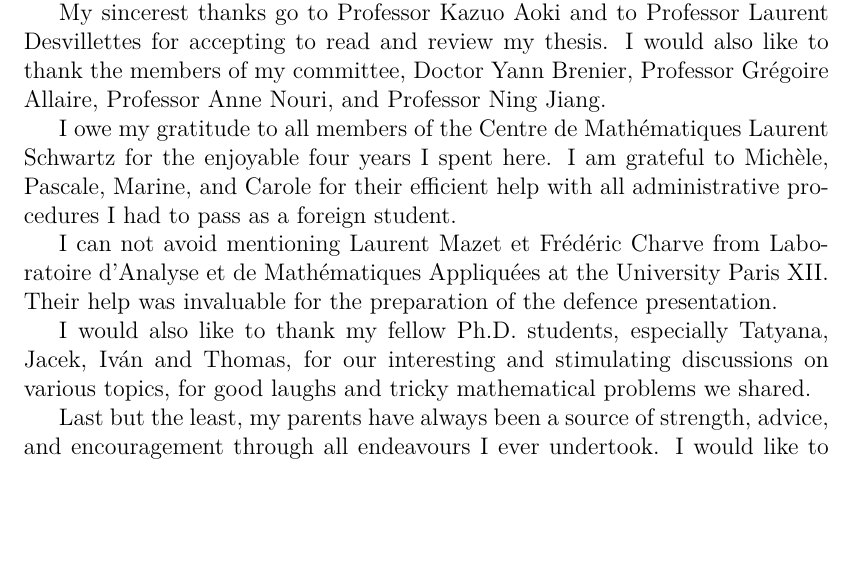
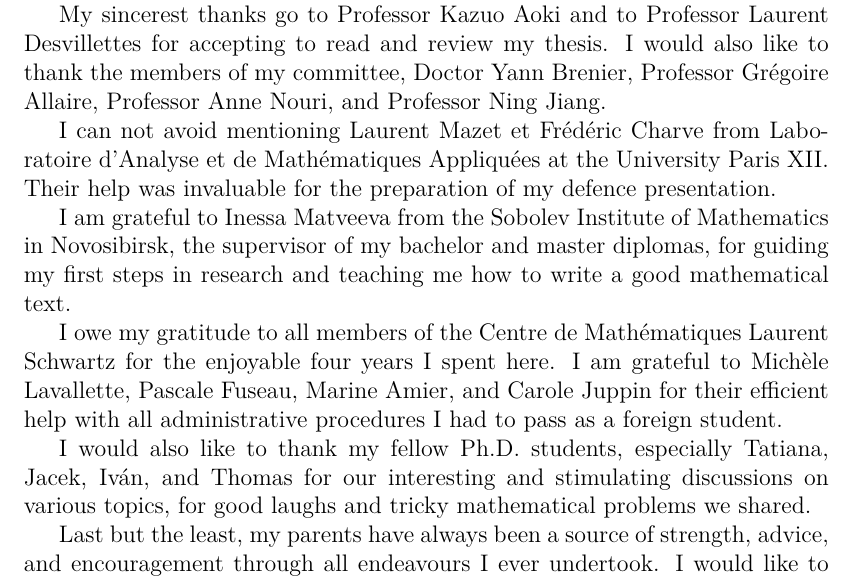
Before and after one commit to ShrykeWindgrace/PhD, a LaTeX thesis (Main.tex, which reads Acknowledgements.tex): part of page 5 of 118, cut so that both start at the same text, the shorter picture padded with empty space. Compiled offline with pdfLaTeX.

Commit message:
adjustments in ack

```diff
--- a/Acknowledgements.tex
+++ b/Acknowledgements.tex
@@ -2,10 +2,12 @@ My deepest gratitude is to my advisor, Professor François Golse, whose expertis
 
 My sincerest thanks go to Professor Kazuo Aoki and to Professor Laurent Desvillettes for accepting to read and review my thesis. I would also like to thank the members of my committee, Doctor Yann Brenier, Professor Grégoire Allaire, Professor Anne Nouri, and Professor Ning Jiang.
 
-I owe my gratitude to all members of the Centre de Mathématiques Laurent Schwartz for the enjoyable four years I spent here. I am grateful to Michèle, Pascale, Marine, and Carole for their efficient help with all administrative procedures I had to pass as a foreign student.
+I can not avoid mentioning Laurent Mazet et Frédéric Charve from  Laboratoire d'Analyse et de Mathématiques Appliquées at the University Paris XII. Their help was invaluable for the preparation of my defence presentation.
 
-I can not avoid mentioning Laurent Mazet et Frédéric Charve from  Laboratoire d'Analyse et de Mathématiques Appliquées at the University Paris XII. Their help was invaluable for the preparation of the defence presentation.
+I am grateful to Inessa Matveeva from the Sobolev Institute of Mathematics in Novosibirsk, the supervisor of my bachelor and master diplomas, for guiding  my first steps in research and teaching me how to write a good mathematical text.
 
-I would also like to thank my fellow Ph.D. students, especially Tatyana, Jacek, Iván and Thomas, for our interesting and stimulating discussions on various topics, for good laughs and tricky mathematical problems we shared.
+I owe my gratitude to all members of the Centre de Mathématiques Laurent Schwartz for the enjoyable four years I spent here. I am grateful to Michèle Lavallette, Pascale Fuseau, Marine Amier, and Carole Juppin for their efficient help with all administrative procedures I had to pass as a foreign student.
+
+I would also like to thank my fellow Ph.D. students, especially Tatiana, Jacek, Iván, and Thomas for our interesting and stimulating discussions on various topics, for good laughs and tricky mathematical problems we shared.
 
 Last but the least, my parents have always been a source of strength, advice, and encouragement through all endeavours I ever undertook. I would like to thank my sister for being such an artistic inspiration. And, of course, the continuous support and care of my wife Natalia helped me overcome many obstacles and setbacks.
```
Also changed, not shown: Main.pdf, 1 other file.
